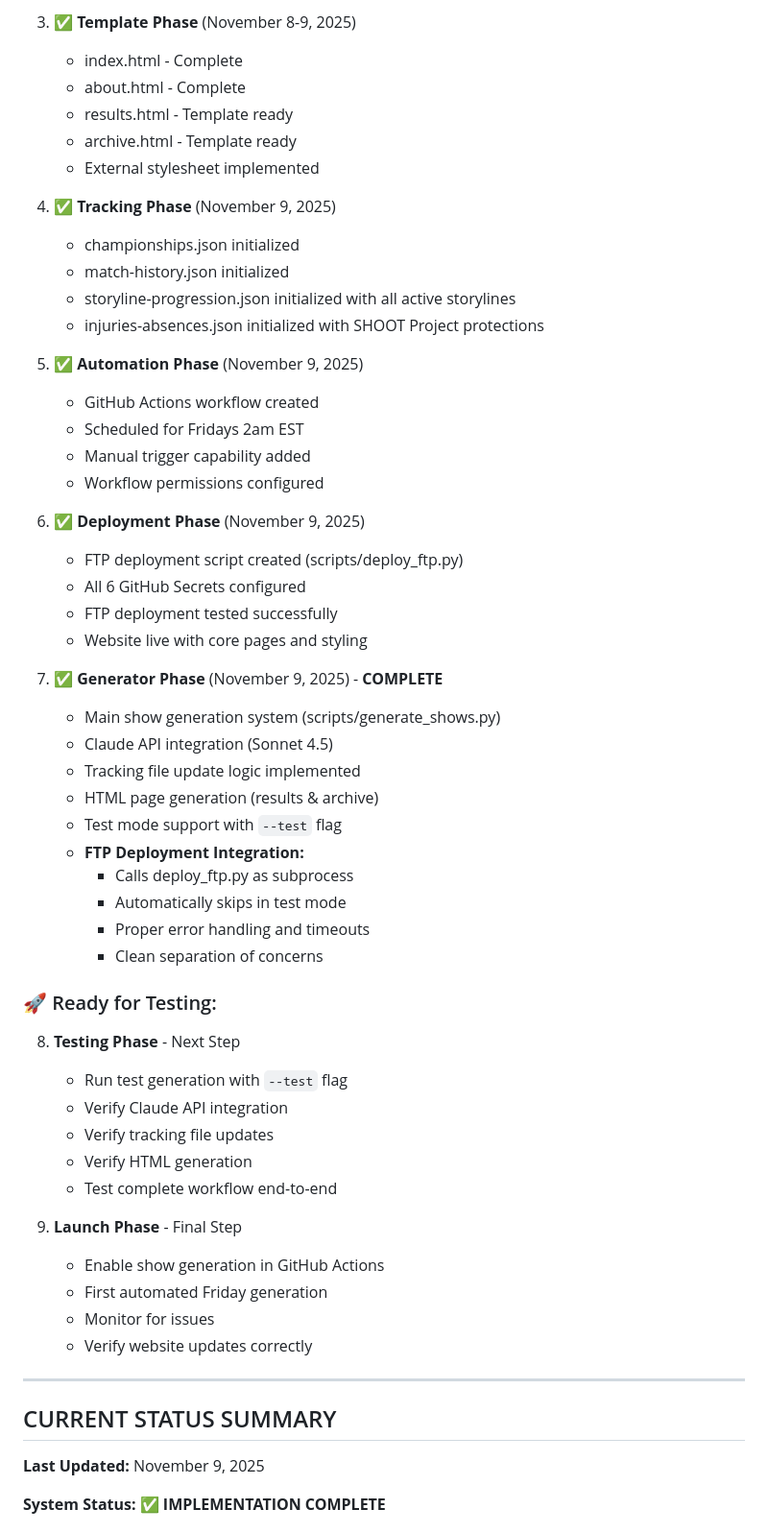
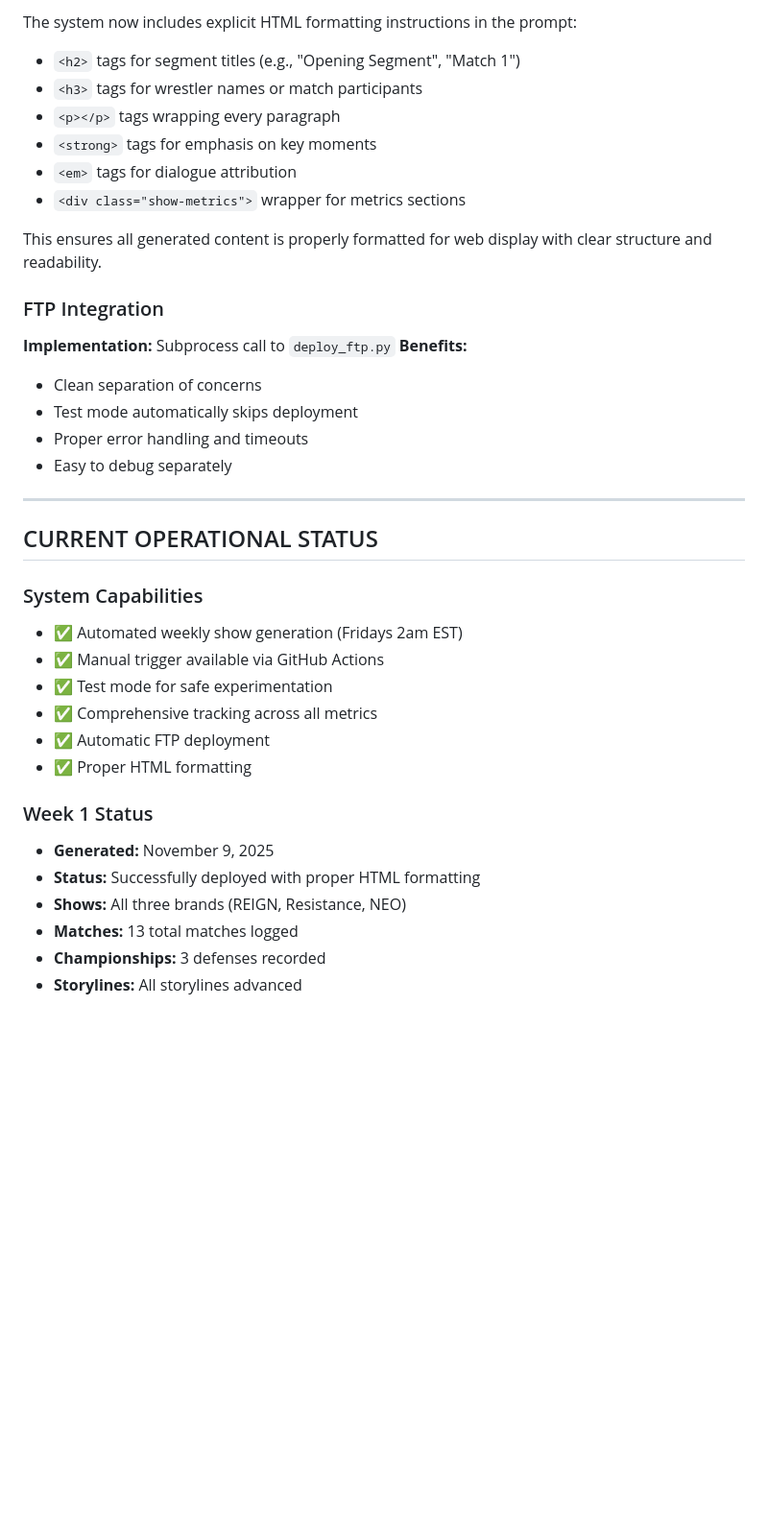
Before and after one commit to surreal1st/uwa4, a Markdown page: PROJECT_SPECIFICATION.md, the part around one of its changes. Shown at 96% size. Drawn GitHub-style; blank space fills up the shorter version.

```diff
--- a/PROJECT_SPECIFICATION.md
+++ b/PROJECT_SPECIFICATION.md
@@ -36,61 +62,40 @@ This project is an automated content generation system for the **United Wrestlin
 
-3. ✅ **Template Phase** (November 8-9, 2025)
-   - index.html - Complete
-   - about.html - Complete
-   - results.html - Template ready
-   - archive.html - Template ready
-   - External stylesheet implemented
+The system now includes explicit HTML formatting instructions in the prompt:
+- `<h2>` tags for segment titles (e.g., "Opening Segment", "Match 1")
+- `<h3>` tags for wrestler names or match participants
+- `<p></p>` tags wrapping every paragraph
+- `<strong>` tags for emphasis on key moments
+- `<em>` tags for dialogue attribution
+- `<div class="show-metrics">` wrapper for metrics sections
 
-4. ✅ **Tracking Phase** (November 9, 2025)
-   - championships.json initialized
-   - match-history.json initialized
-   - storyline-progression.json initialized with all active storylines
-   - injuries-absences.json initialized with SHOOT Project protections
+This ensures all generated content is properly formatted for web display with clear structure and readability.
 
-5. ✅ **Automation Phase** (November 9, 2025)
-   - GitHub Actions workflow created
-   - Scheduled for Fridays 2am EST
-   - Manual trigger capability added
-   - Workflow permissions configured
+### FTP Integration
 
-6. ✅ **Deployment Phase** (November 9, 2025)
-   - FTP deployment script created (scripts/deploy_ftp.py)
-   - All 6 GitHub Secrets configured
-   - FTP deployment tested successfully
-   - Website live with core pages and styling
-
-7. ✅ **Generator Phase** (November 9, 2025) - **COMPLETE**
-   - Main show generation system (scripts/generate_shows.py)
-   - Claude API integration (Sonnet 4.5)
-   - Tracking file update logic implemented
-   - HTML page generation (results & archive)
-   - Test mode support with `--test` flag
-   - **FTP Deployment Integration:**
-     - Calls deploy_ftp.py as subprocess
-     - Automatically skips in test mode
-     - Proper error handling and timeouts
-     - Clean separation of concerns
-
-### 🚀 Ready for Testing:
-
-8. **Testing Phase** - Next Step
-   - Run test generation with `--test` flag
-   - Verify Claude API integration
-   - Verify tracking file updates
-   - Verify HTML generation
-   - Test complete workflow end-to-end
-
-9. **Launch Phase** - Final Step
-   - Enable show generation in GitHub Actions
-   - First automated Friday generation
-   - Monitor for issues
-   - Verify website updates correctly
+**Implementation:** Subprocess call to `deploy_ftp.py`
+**Benefits:**
+- Clean separation of concerns
+- Test mode automatically skips deployment
+- Proper error handling and timeouts
+- Easy to debug separately
 
 ---
 
-## CURRENT STATUS SUMMARY
+## CURRENT OPERATIONAL STATUS
 
-**Last Updated:** November 9, 2025
+### System Capabilities
+- ✅ Automated weekly show generation (Fridays 2am EST)
+- ✅ Manual trigger available via GitHub Actions
+- ✅ Test mode for safe experimentation
+- ✅ Comprehensive tracking across all metrics
+- ✅ Automatic FTP deployment
+- ✅ Proper HTML formatting
 
-**System Status:** ✅ **IMPLEMENTATION COMPLETE**
+### Week 1 Status
+- **Generated:** November 9, 2025
+- **Status:** Successfully deployed with proper HTML formatting
+- **Shows:** All three brands (REIGN, Resistance, NEO)
+- **Matches:** 13 total matches logged
+- **Championships:** 3 defenses recorded
+- **Storylines:** All storylines advanced
 
```
Also changed, not shown: other parts of PROJECT_SPECIFICATION.md (+205 -175 lines).
